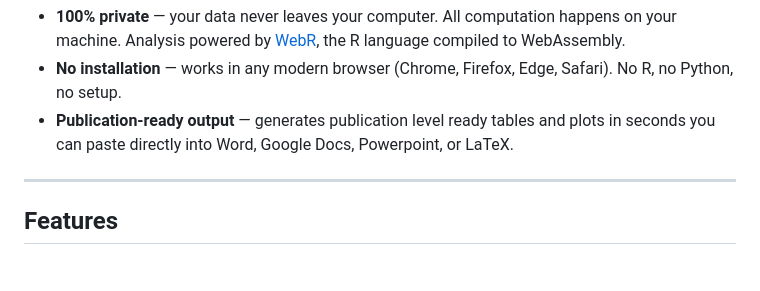
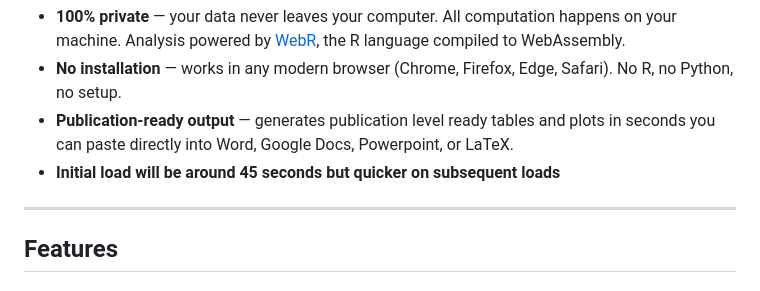
Before and after one commit to jimbono4-cpu/quickstats, a Markdown page: README.md, the part around the change. Rendered like a GitHub page.

```diff
--- a/README.md
+++ b/README.md
@@ -13,7 +13,7 @@ Most statistical tools require installing software, uploading data to a server,
 - **100% private** — your data never leaves your computer. All computation happens on your machine. Analysis powered by [WebR](https://docs.r-wasm.org/webr/latest/), the R language compiled to WebAssembly.
 - **No installation** — works in any modern browser (Chrome, Firefox, Edge, Safari). No R, no Python, no setup.
 - **Publication-ready output** — generates publication level ready tables and plots in seconds you can paste directly into Word, Google Docs, Powerpoint, or LaTeX.
-
+- **Initial load will be around 45 seconds but quicker on subsequent loads**
 ---
 
 ## Features
```
